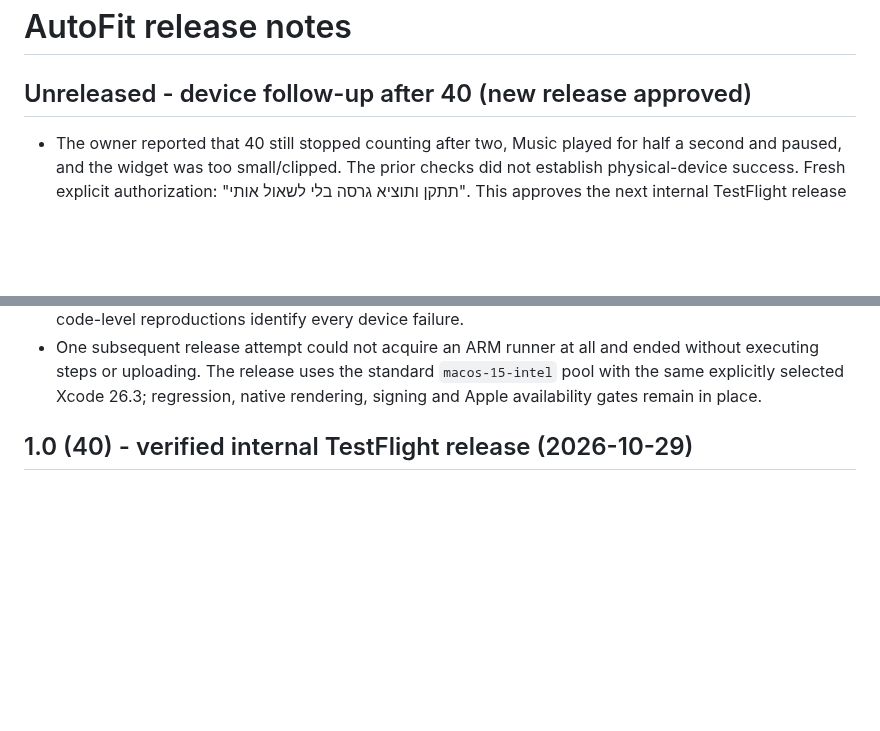
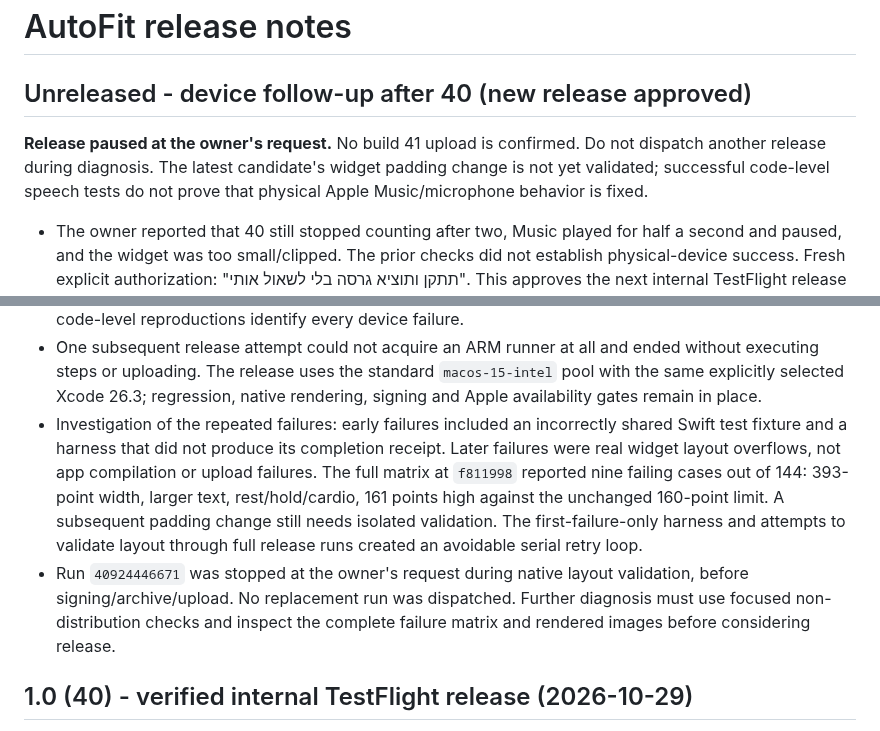
Before and after one commit to Sasidaniel/AutoFit-ios, a Markdown page: RELEASE-NOTES.md, 2 parts joined by grey strips. GitHub-like rendering; blank space fills up the shorter version.

```diff
--- a/RELEASE-NOTES.md
+++ b/RELEASE-NOTES.md
@@ -1,6 +1,11 @@
 # AutoFit release notes
 
 ## Unreleased - device follow-up after 40 (new release approved)
+
+**Release paused at the owner's request.** No build 41 upload is confirmed.
+Do not dispatch another release during diagnosis. The latest candidate's widget
+padding change is not yet validated; successful code-level speech tests do not
+prove that physical Apple Music/microphone behavior is fixed.
 
 - The owner reported that 40 still stopped counting after two, Music played for
   half a second and paused, and the widget was too small/clipped. The prior
@@ -47,6 +52,18 @@
   ended without executing steps or uploading. The release uses the standard
   `macos-15-intel` pool with the same explicitly selected Xcode 26.3; regression,
   native rendering, signing and Apple availability gates remain in place.
+- Investigation of the repeated failures: early failures included an incorrectly
+  shared Swift test fixture and a harness that did not produce its completion
+  receipt. Later failures were real widget layout overflows, not app compilation
+  or upload failures. The full matrix at `f811998` reported nine failing cases
+  out of 144: 393-point width, larger text, rest/hold/cardio, 161 points high
+  against the unchanged 160-point limit. A subsequent padding change still needs
+  isolated validation. The first-failure-only harness and attempts to validate
+  layout through full release runs created an avoidable serial retry loop.
+- Run `40924446671` was stopped at the owner's request during native layout
+  validation, before signing/archive/upload. No replacement run was dispatched.
+  Further diagnosis must use focused non-distribution checks and inspect the
+  complete failure matrix and rendered images before considering release.
 
 ## 1.0 (40) - verified internal TestFlight release (2026-10-29)
 
```
Also changed, not shown: PRE-RELEASE-REVIEW.md (+27 -1 lines).
